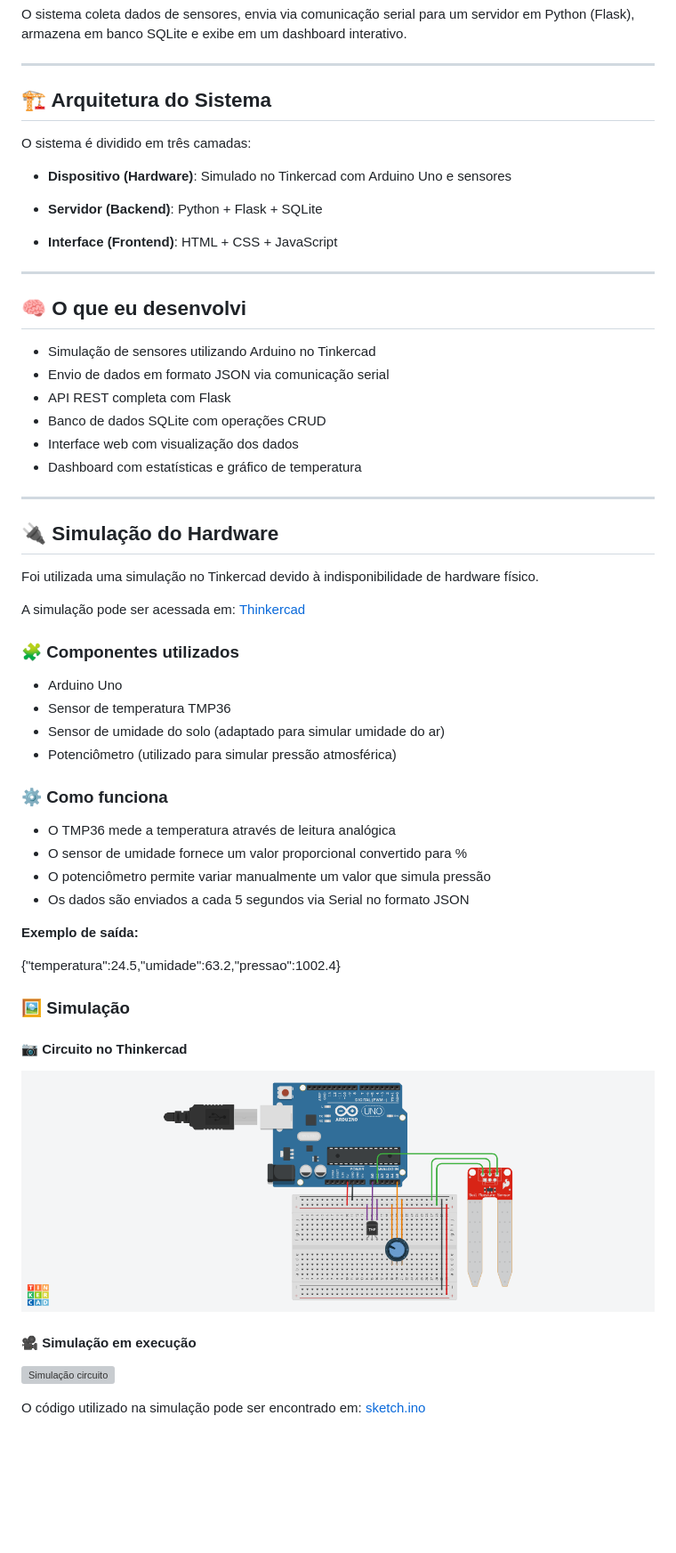
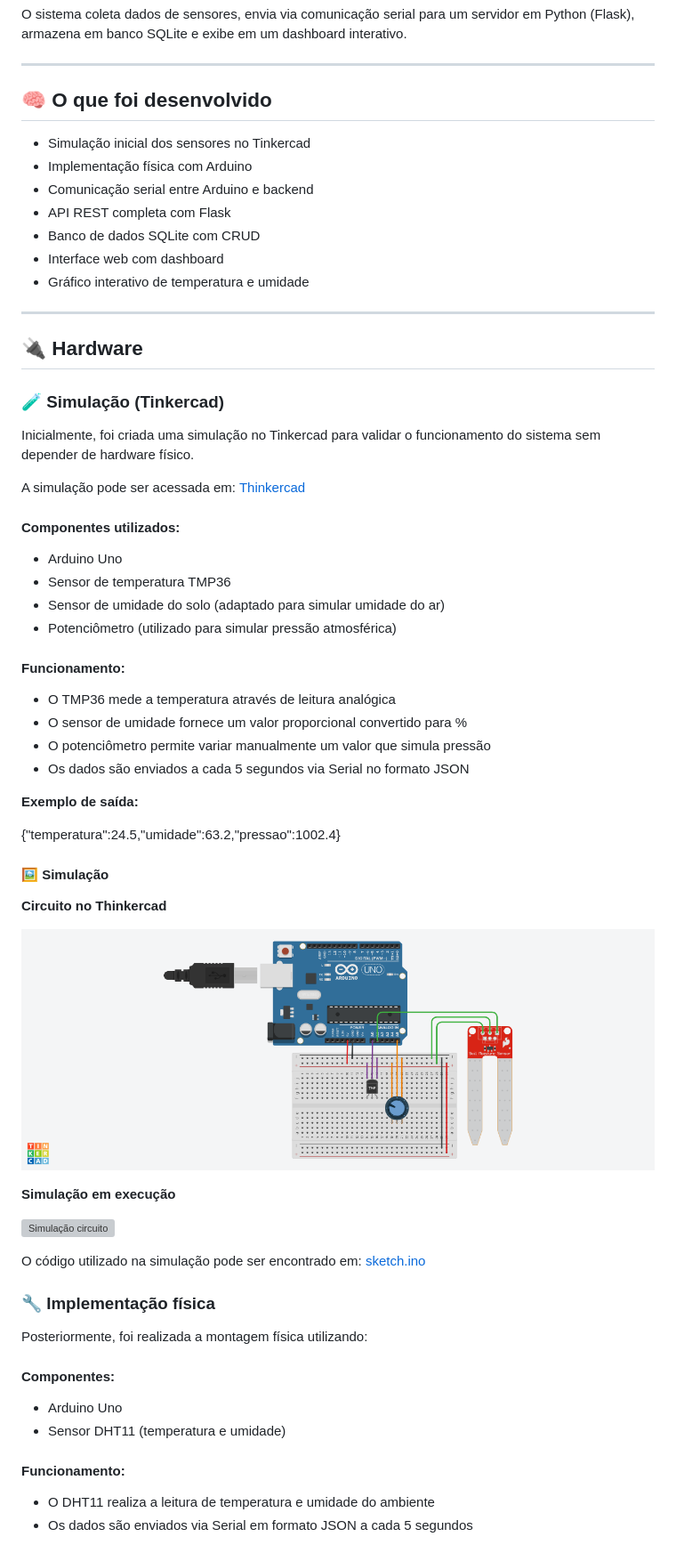
Before and after one commit to stefannevictoria/estacao-meteorologica-iot, a Markdown page: README.md, the part around one of its changes. Shown at 89% size. Rendered like a GitHub page; blank space fills up the shorter version; grey boxes are pictures that could not be loaded.

Commit message:
docs: atualiza readme com explicacao do hardware

```diff
--- a/README.md
+++ b/README.md
@@ -8,47 +8,35 @@ O sistema coleta dados de sensores, envia via comunicação serial para um servi
 
 ---
 
-## 🏗️ Arquitetura do Sistema
+## 🧠 O que foi desenvolvido
 
-O sistema é dividido em três camadas:
-
-* **Dispositivo (Hardware)**:
-  Simulado no Tinkercad com Arduino Uno e sensores
-
-* **Servidor (Backend)**:
-  Python + Flask + SQLite
-
-* **Interface (Frontend)**:
-  HTML + CSS + JavaScript
+- Simulação inicial dos sensores no Tinkercad
+- Implementação física com Arduino
+- Comunicação serial entre Arduino e backend
+- API REST completa com Flask
+- Banco de dados SQLite com CRUD
+- Interface web com dashboard
+- Gráfico interativo de temperatura e umidade
 
 ---
 
-## 🧠 O que eu desenvolvi
+## 🔌 Hardware
 
-- Simulação de sensores utilizando Arduino no Tinkercad
-- Envio de dados em formato JSON via comunicação serial
-- API REST completa com Flask
-- Banco de dados SQLite com operações CRUD
-- Interface web com visualização dos dados
-- Dashboard com estatísticas e gráfico de temperatura
+### 🧪 Simulação (Tinkercad)
 
----
-
-## 🔌 Simulação do Hardware
-
-Foi utilizada uma simulação no Tinkercad devido à indisponibilidade de hardware físico.
+Inicialmente, foi criada uma simulação no Tinkercad para validar o funcionamento do sistema sem depender de hardware físico.
 
 A simulação pode ser acessada em: [Thinkercad](https://www.tinkercad.com/things/ktEh5qbsMOZ/editel?returnTo=%2Fdashboard&sharecode=E-ZPyqz92Dpfuj3Jf3u44UCTWdBKYsSmvYI1Vte-Rbo)
 
 
-### 🧩 Componentes utilizados
+#### Componentes utilizados:
 
 - Arduino Uno
 - Sensor de temperatura TMP36
 - Sensor de umidade do solo (adaptado para simular umidade do ar)
 - Potenciômetro (utilizado para simular pressão atmosférica)
 
-### ⚙️ Como funciona
+#### Funcionamento:
 
 - O TMP36 mede a temperatura através de leitura analógica
 - O sensor de umidade fornece um valor proporcional convertido para %
@@ -59,14 +47,29 @@ A simulação pode ser acessada em: [Thinkercad](https://www.tinkercad.com/thing
 
 {"temperatura":24.5,"umidade":63.2,"pressao":1002.4}
 
-### 🖼️ Simulação
+#### 🖼️ Simulação
 
-#### 📷 Circuito no Thinkercad
+**Circuito no Thinkercad**
 
 ![Circuito thinkercad](assets/thinkercad.png)
 
-#### 🎥 Simulação em execução
+**Simulação em execução**
 
 ![Simulação circuito](assets/simulacao.gif)
 
 O código utilizado na simulação pode ser encontrado em: [sketch.ino](arduino/sketch.ino)
+
+### 🔧 Implementação física
+
+Posteriormente, foi realizada a montagem física utilizando:
+
+#### Componentes:
+
+- Arduino Uno
+- Sensor DHT11 (temperatura e umidade)
+
+#### Funcionamento:
+
+- O DHT11 realiza a leitura de temperatura e umidade do ambiente
+- Os dados são enviados via Serial em formato JSON a cada 5 segundos
+
```
Also changed, not shown: other parts of README.md (+51 -14 lines), assets/montagem_fisica.jpeg (added), 4 other files.
